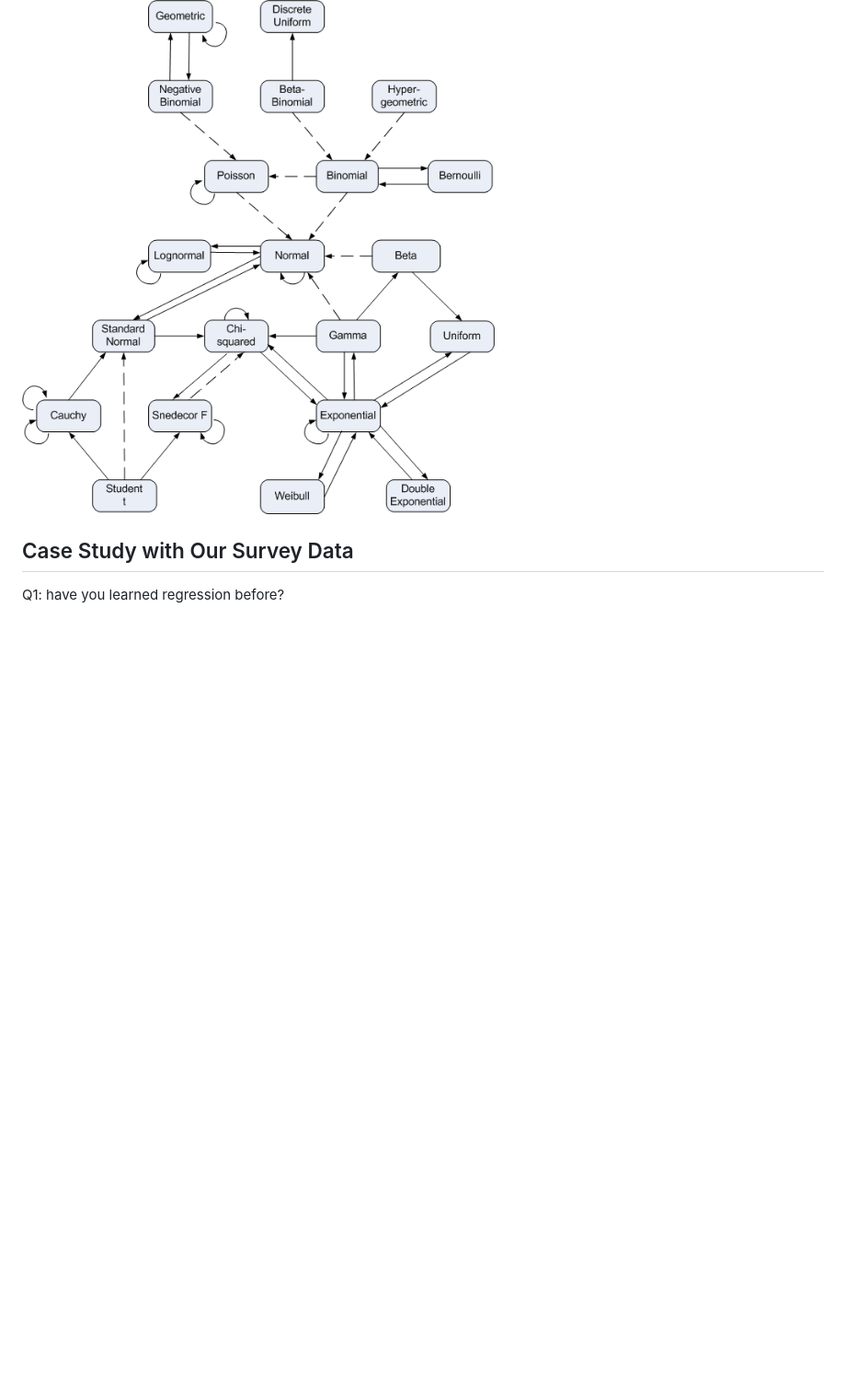
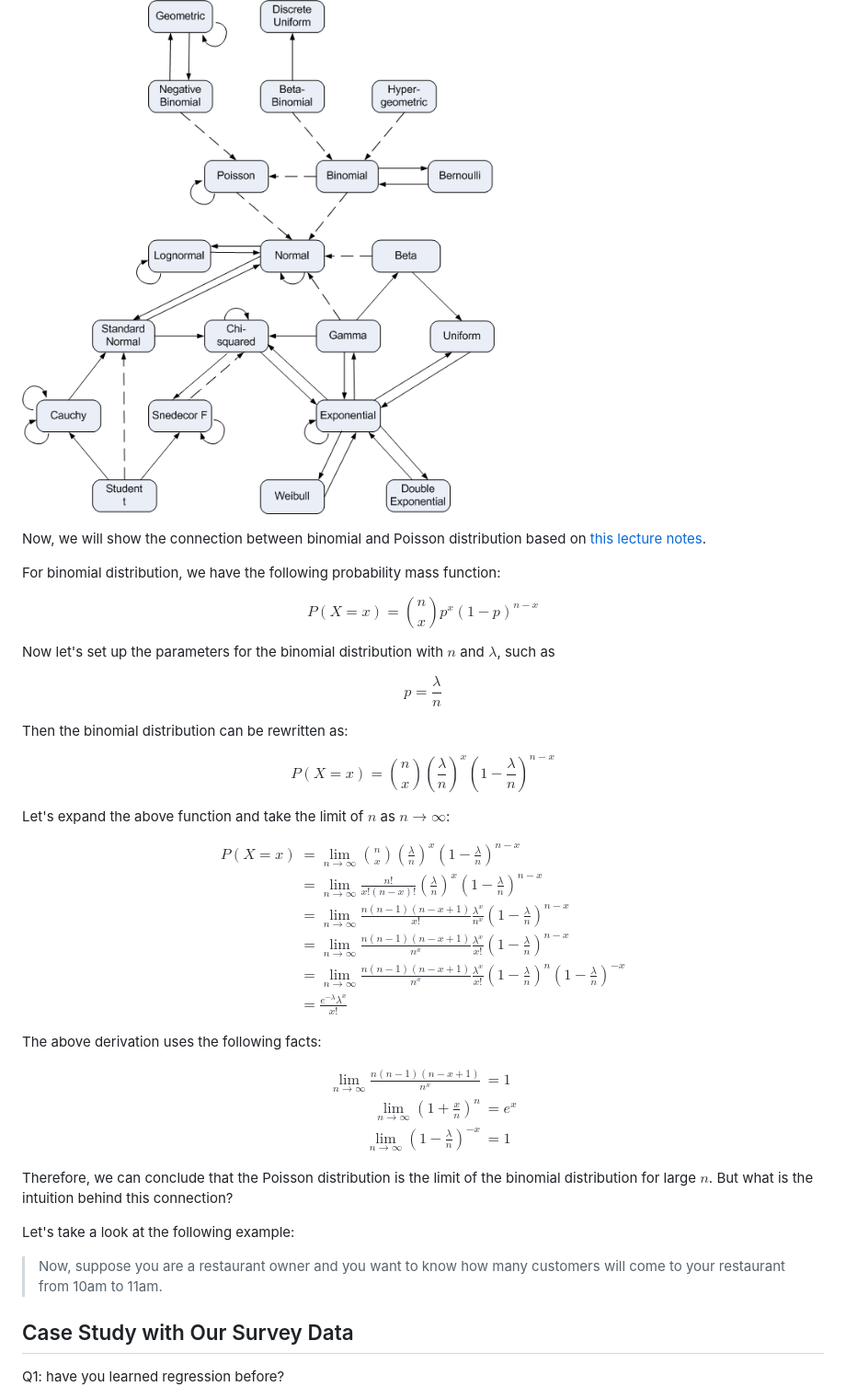
Before and after one commit to oceanumeric/data-science-go-small, a Markdown page: Tutorial_01/T01_notes.md, the part around the change. Shown: that part at 92% size. GitHub-like rendering; blank space fills up the shorter version.

```diff
--- a/Tutorial_01/T01_notes.md
+++ b/Tutorial_01/T01_notes.md
@@ -59,8 +59,54 @@ Here is the connection of all distributions.
 
 ![distributions](../images/distribution_chart.gif)
 
+Now, we will show the connection between binomial and Poisson distribution based on [this lecture notes](https://mathcenter.oxford.emory.edu/site/math117/connectingPoissonAndBinomial/).
 
+For binomial distribution, we have the following probability mass function:
 
+$$
+P(X = x) = \binom{n}{x} p^x (1-p)^{n-x}
+$$
+
+Now let's set up the parameters for the binomial distribution with $n$ and $\lambda$, such as
+
+$$
+p = \frac{\lambda}{n}
+$$
+
+Then the binomial distribution can be rewritten as:
+
+$$
+P(X = x) = \binom{n}{x} \left( \frac{\lambda}{n} \right)^x \left( 1 - \frac{\lambda}{n} \right)^{n-x}
+$$
+
+Let's expand the above function and take the limit of $n$ as $n \to \infty$:
+
+$$
+\begin{aligned}
+P(X = x) &= \lim_{n \to \infty} \binom{n}{x} \left( \frac{\lambda}{n} \right)^x \left( 1 - \frac{\lambda}{n} \right)^{n-x} \\
+&= \lim_{n \to \infty} \frac{n!}{x! (n-x)!} \left( \frac{\lambda}{n} \right)^x \left( 1 - \frac{\lambda}{n} \right)^{n-x} \\
+& = \lim_{n \to \infty} \frac{n(n-1)(n-x+1)}{x!} \frac{\lambda^x}{n^x} \left( 1 - \frac{\lambda}{n} \right)^{n-x} \\
+& = \lim_{n \to \infty} \frac{n(n-1)(n-x+1)}{n^x} \frac{\lambda^x}{x!} \left( 1 - \frac{\lambda}{n} \right)^{n-x} \\
+& = \lim_{n \to \infty} \frac{n(n-1)(n-x+1)}{n^x} \frac{\lambda^x}{x!} \left( 1 - \frac{\lambda}{n} \right)^{n} \left( 1 - \frac{\lambda}{n} \right)^{-x} \\
+& = \frac{e^{-\lambda} \lambda^x }{x!}
+\end{aligned}
+$$
+
+The above derivation uses the following facts:
+
+$$
+\begin{aligned}
+\lim_{n \to \infty} \frac{n(n-1)(n-x+1)}{n^x} &= 1 \\
+\lim_{n \to \infty} \left( 1 + \frac{x}{n} \right)^{n} &= e^x \\
+\lim_{n \to \infty} \left(1 - \frac{\lambda}{n} \right)^{-x} &= 1
+\end{aligned}
+$$
+
+Therefore, we can conclude that the Poisson distribution is the limit of the binomial distribution for large $n$. But what is the intuition behind this connection?
+
+Let's take a look at the following example:
+
+> Now, suppose you are a restaurant owner and you want to know how many customers will come to your restaurant from 10am to 11am.
 
 
 
```
